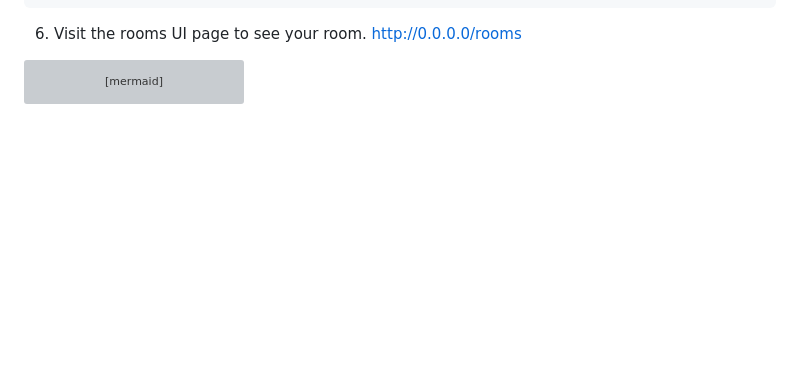
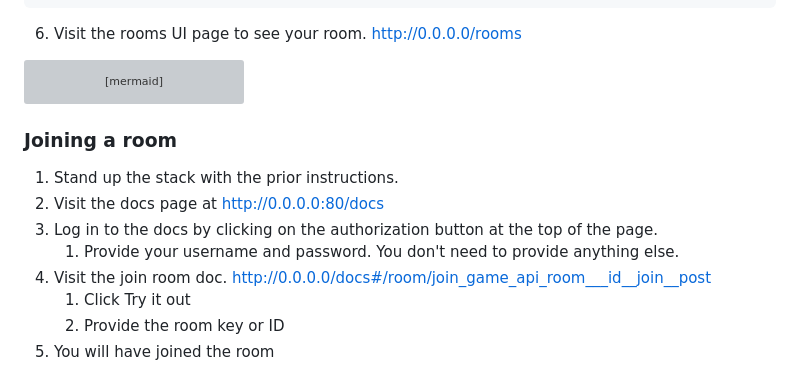
Before and after one commit to deleomike/Clue-Less, a Markdown page: README.md, the part around the change. GitHub-like rendering; blank space fills up the shorter version; grey boxes are pictures that could not be loaded.

Commit message:
Joining a room

````diff
--- a/README.md
+++ b/README.md
@@ -153,3 +153,14 @@ graph TD;
     Login-->Create_Room;
     Login-->Join_Room;
 ```
+
+### Joining a room
+
+1. Stand up the stack with the prior instructions.
+2. Visit the docs page at http://0.0.0.0:80/docs
+3. Log in to the docs by clicking on the authorization button at the top of the page.
+   1. Provide your username and password. You don't need to provide anything else.
+4. Visit the join room doc. http://0.0.0.0/docs#/room/join_game_api_room___id__join__post
+   1. Click Try it out
+   2. Provide the room key or ID
+5. You will have joined the room
````
